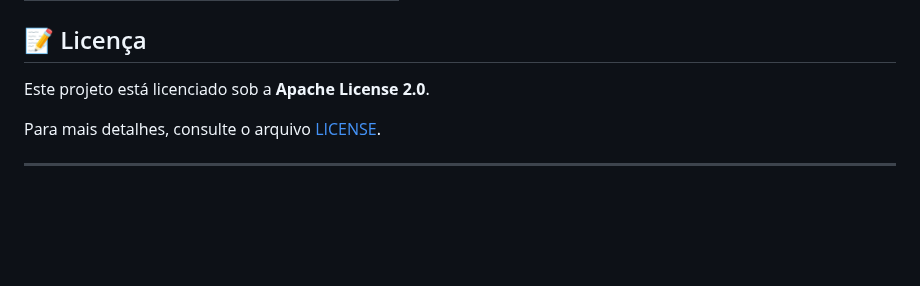
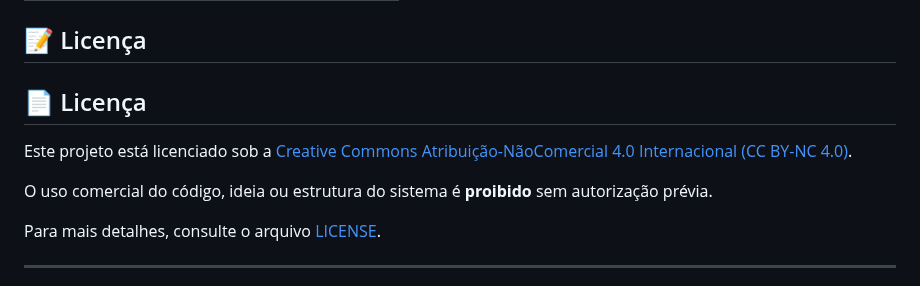
Before and after one commit to avrilstihler/RetainFit, a Markdown page: README.md, the part around the change. Drawn GitHub-style; blank space fills up the shorter version.

```diff
--- a/README.md
+++ b/README.md
@@ -98,7 +98,11 @@ Bem-vindo ao **RetainFit Analytics**, um sistema inteligente que ajuda academias
 
 ## 📝 Licença
 
-Este projeto está licenciado sob a **Apache License 2.0**.
+## 📄 Licença
+
+Este projeto está licenciado sob a [Creative Commons Atribuição-NãoComercial 4.0 Internacional (CC BY-NC 4.0)](https://creativecommons.org/licenses/by-nc/4.0/).
+
+O uso comercial do código, ideia ou estrutura do sistema é **proibido** sem autorização prévia.
 
 Para mais detalhes, consulte o arquivo [LICENSE](./LICENSE).
 
```
